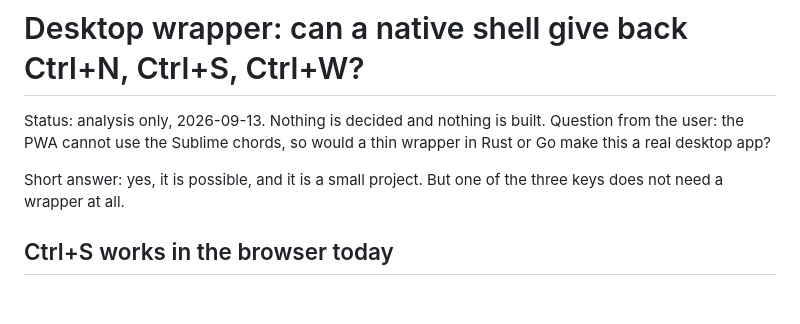
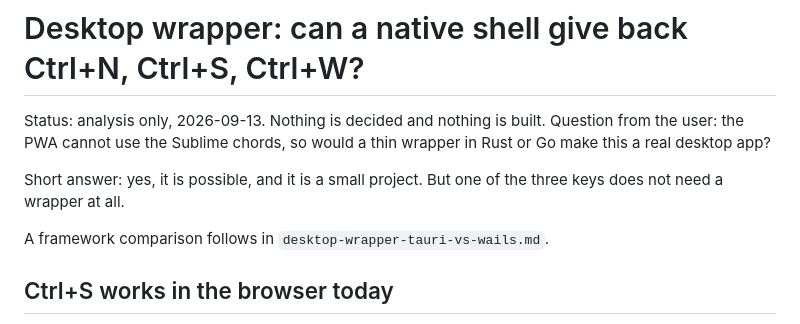
Before and after one commit to urza/editor, a Markdown page: desktop-wrapper.md, the part around the change. Rendered like a GitHub page; blank space fills up the shorter version.

```diff
--- a/desktop-wrapper.md
+++ b/desktop-wrapper.md
@@ -6,6 +6,8 @@ wrapper in Rust or Go make this a real desktop app?
 
 Short answer: yes, it is possible, and it is a small project. But one of the
 three keys does not need a wrapper at all.
+
+A framework comparison follows in `desktop-wrapper-tauri-vs-wails.md`.
 
 ## Ctrl+S works in the browser today
 
```
Also changed, not shown: desktop-wrapper-tauri-vs-wails.md (added, +407 -0 lines).
